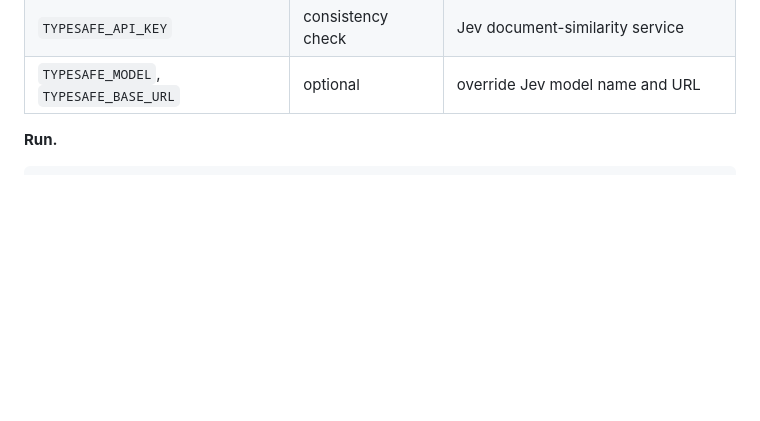
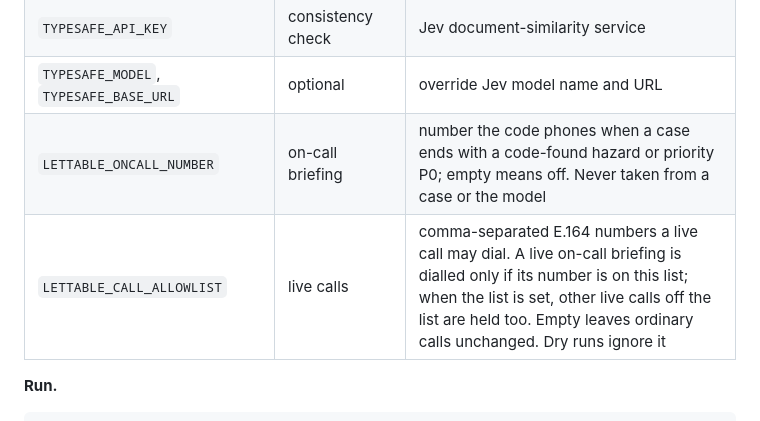
Before and after one commit to kulakovvad/lettable, a Markdown page: README.md, the part around the change. Rendered like a GitHub page; blank space fills up the shorter version.

Commit message:
Document the on-call environment variables in the README
The submission check requires every name in .env.example to appear in the README.

```diff
--- a/README.md
+++ b/README.md
@@ -81,6 +81,8 @@ flowchart LR
 | `TWILIO_ACCOUNT_SID`, `TWILIO_AUTH_TOKEN` | `voice-setup --import-number` | read once when importing a Twilio number into ElevenLabs |
 | `TYPESAFE_API_KEY` | consistency check | Jev document-similarity service |
 | `TYPESAFE_MODEL`, `TYPESAFE_BASE_URL` | optional | override Jev model name and URL |
+| `LETTABLE_ONCALL_NUMBER` | on-call briefing | number the code phones when a case ends with a code-found hazard or priority P0; empty means off. Never taken from a case or the model |
+| `LETTABLE_CALL_ALLOWLIST` | live calls | comma-separated E.164 numbers a live call may dial. A live on-call briefing is dialled only if its number is on this list; when the list is set, other live calls off the list are held too. Empty leaves ordinary calls unchanged. Dry runs ignore it |
 
 **Run.**
 
```
